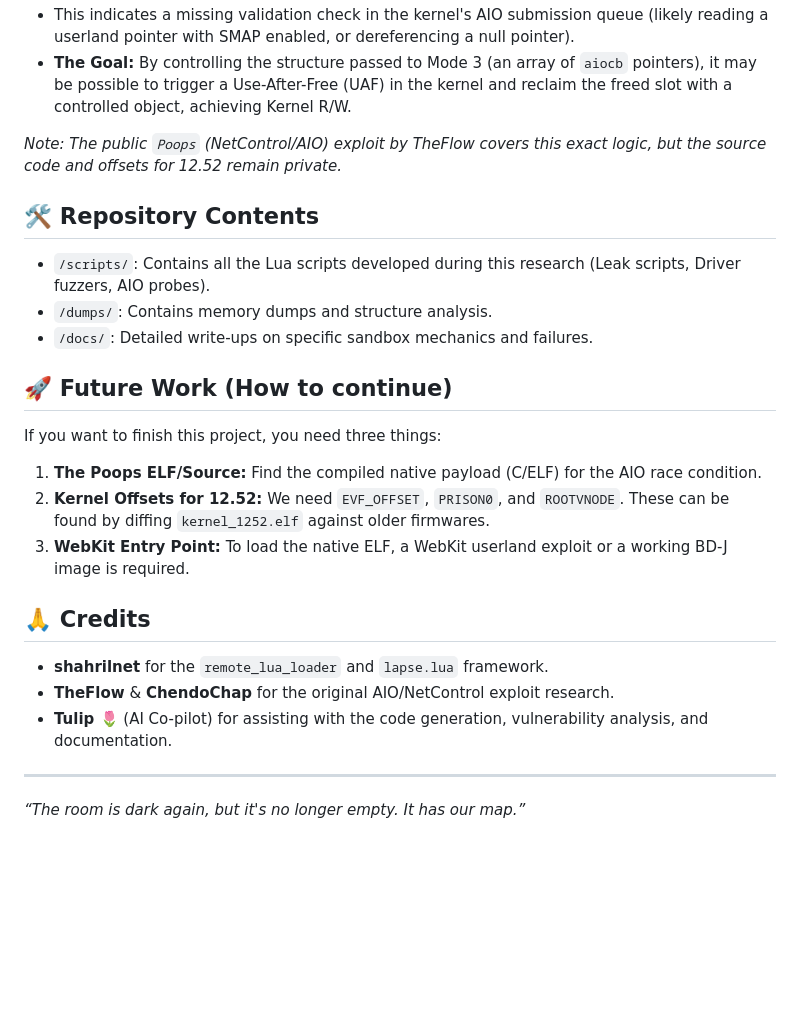
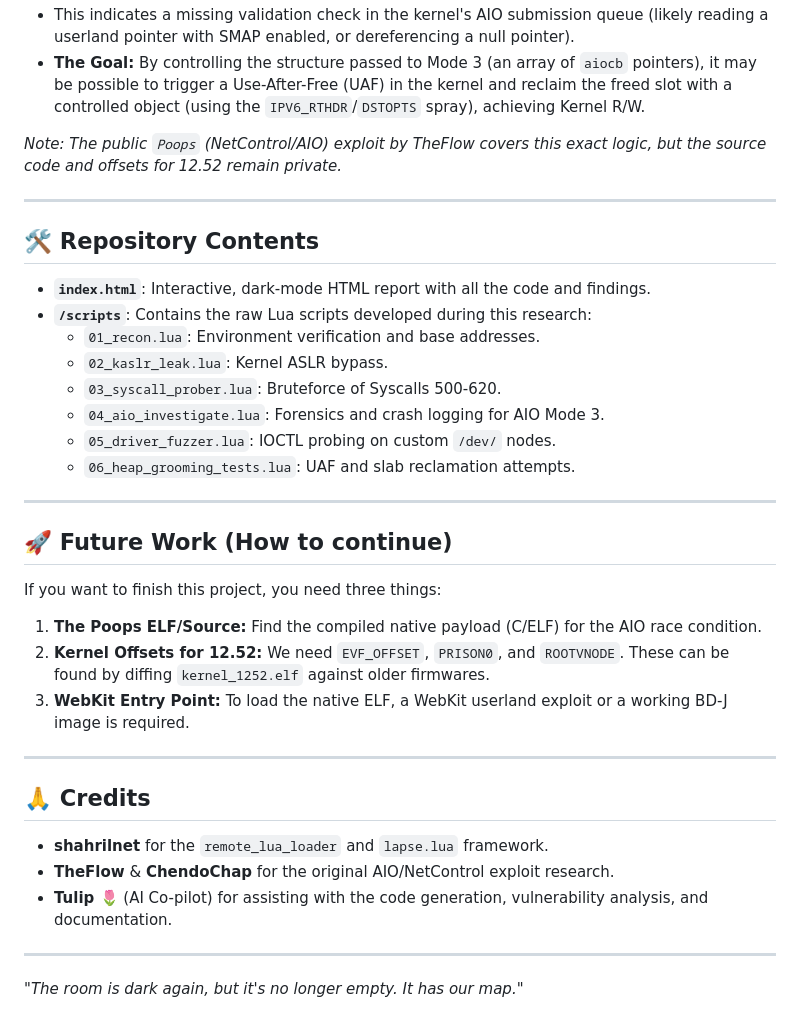
Before and after one commit to andleexploit/LUA-12.52-PS4, a Markdown page: README.md, the part around one of its changes. Rendered like a GitHub page; blank space fills up the shorter version.

```diff
--- a/README.md
+++ b/README.md
@@ -41,13 +55,22 @@ We discovered a deterministic crash in `aio_submit` (Mode 3).
 * This indicates a missing validation check in the kernel's AIO submission queue (likely reading a userland pointer with SMAP enabled, or dereferencing a null pointer).
-* **The Goal:** By controlling the structure passed to Mode 3 (an array of `aiocb` pointers), it may be possible to trigger a Use-After-Free (UAF) in the kernel and reclaim the freed slot with a controlled object, achieving Kernel R/W.
+* **The Goal:** By controlling the structure passed to Mode 3 (an array of `aiocb` pointers), it may be possible to trigger a Use-After-Free (UAF) in the kernel and reclaim the freed slot with a controlled object (using the `IPV6_RTHDR`/`DSTOPTS` spray), achieving Kernel R/W.
 
 *Note: The public `Poops` (NetControl/AIO) exploit by TheFlow covers this exact logic, but the source code and offsets for 12.52 remain private.*
 
+---
+
 ## 🛠️ Repository Contents
 
-* `/scripts/`: Contains all the Lua scripts developed during this research (Leak scripts, Driver fuzzers, AIO probes).
-* `/dumps/`: Contains memory dumps and structure analysis.
-* `/docs/`: Detailed write-ups on specific sandbox mechanics and failures.
+* **`index.html`**: Interactive, dark-mode HTML report with all the code and findings.
+* **`/scripts`**: Contains the raw Lua scripts developed during this research:
+  * `01_recon.lua`: Environment verification and base addresses.
+  * `02_kaslr_leak.lua`: Kernel ASLR bypass.
+  * `03_syscall_prober.lua`: Bruteforce of Syscalls 500-620.
+  * `04_aio_investigate.lua`: Forensics and crash logging for AIO Mode 3.
+  * `05_driver_fuzzer.lua`: IOCTL probing on custom `/dev/` nodes.
+  * `06_heap_grooming_tests.lua`: UAF and slab reclamation attempts.
+
+---
 
 ## 🚀 Future Work (How to continue)
 
@@ -56,6 +79,8 @@ If you want to finish this project, you need three things:
 2. **Kernel Offsets for 12.52:** We need `EVF_OFFSET`, `PRISON0`, and `ROOTVNODE`. These can be found by diffing `kernel_1252.elf` against older firmwares.
 3. **WebKit Entry Point:** To load the native ELF, a WebKit userland exploit or a working BD-J image is required.
 
+---
+
 ## 🙏 Credits
 
 * **shahrilnet** for the `remote_lua_loader` and `lapse.lua` framework.
@@ -63,4 +88,4 @@ If you want to finish this project, you need three things:
 * **Tulip 🌷** (AI Co-pilot) for assisting with the code generation, vulnerability analysis, and documentation.
 
 ---
-*“The room is dark again, but it's no longer empty. It has our map.”*
+*"The room is dark again, but it's no longer empty. It has our map."*
```
Also changed, not shown: other parts of README.md (+31 -17 lines).
